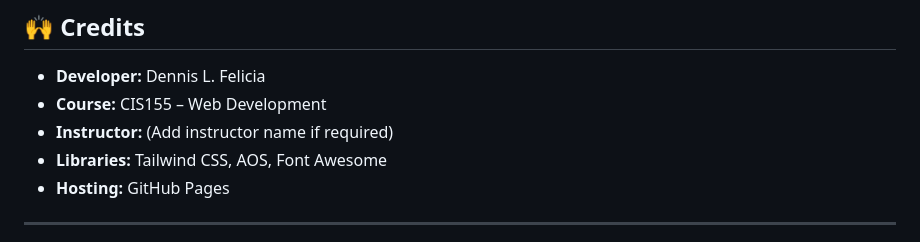
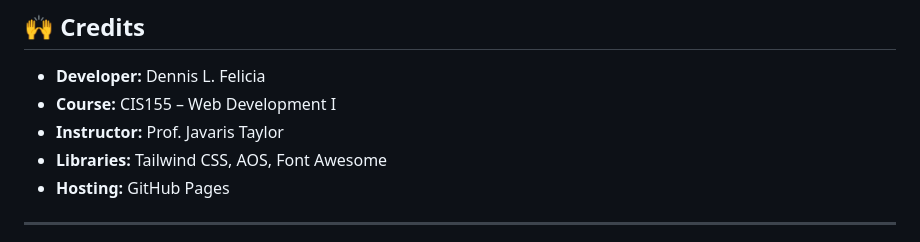
Before and after one commit to Nongz143/Dennis-Web, a Markdown page: README.md, the part around one of its changes. GitHub-like rendering.

```diff
--- a/README.md
+++ b/README.md
@@ -151,8 +151,8 @@ This ensures the layout adapts smoothly to all screen sizes.
 ## 🙌 Credits
 
 - **Developer:** Dennis L. Felicia
-- **Course:** CIS155 – Web Development
-- **Instructor:** (Add instructor name if required)
+- **Course:** CIS155 – Web Development I
+- **Instructor:** Prof. Javaris Taylor
 - **Libraries:** Tailwind CSS, AOS, Font Awesome
 - **Hosting:** GitHub Pages
 
```
Also changed, not shown: other parts of README.md (+1 -1 lines).
